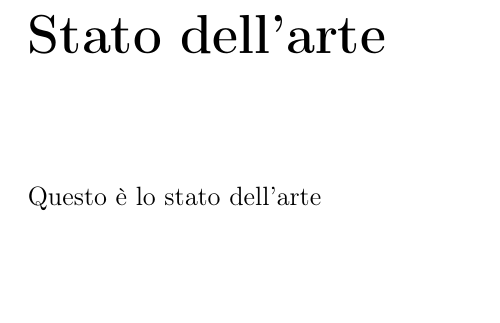
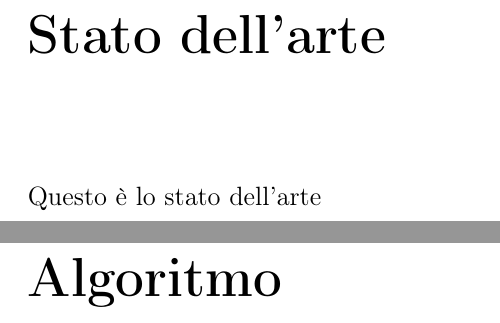
Before and after one commit to LuigiDurso/Tesi_RFD_Discovery, a LaTeX document (main.tex): part of page 20 of 21 before the commit and two parts of pages 20 and 21 of 23 after it, the two joined at a grey line, cut so that both start at the same text, the shorter picture padded with empty space. Compiled offline with pdfLaTeX.

Commit message:
correzioni

```diff
--- a/main.tex
+++ b/main.tex
@@ -29,6 +29,10 @@
     \chapter{Stato dell'arte}
     \import{Capitoli/StatoDellArte/}{StatoDellArte}
 
+    \chapter{Algoritmo}
+
+    \chapter{Implementazione}
+
     \bibliography{BIB/main}
     \bibliographystyle{ieeetr}
 
```
Also changed, not shown: Capitoli/Introduzione/Sezioni/StudiPreliminari.tex (+2 -2 lines), main.pdf, 5 other files.
